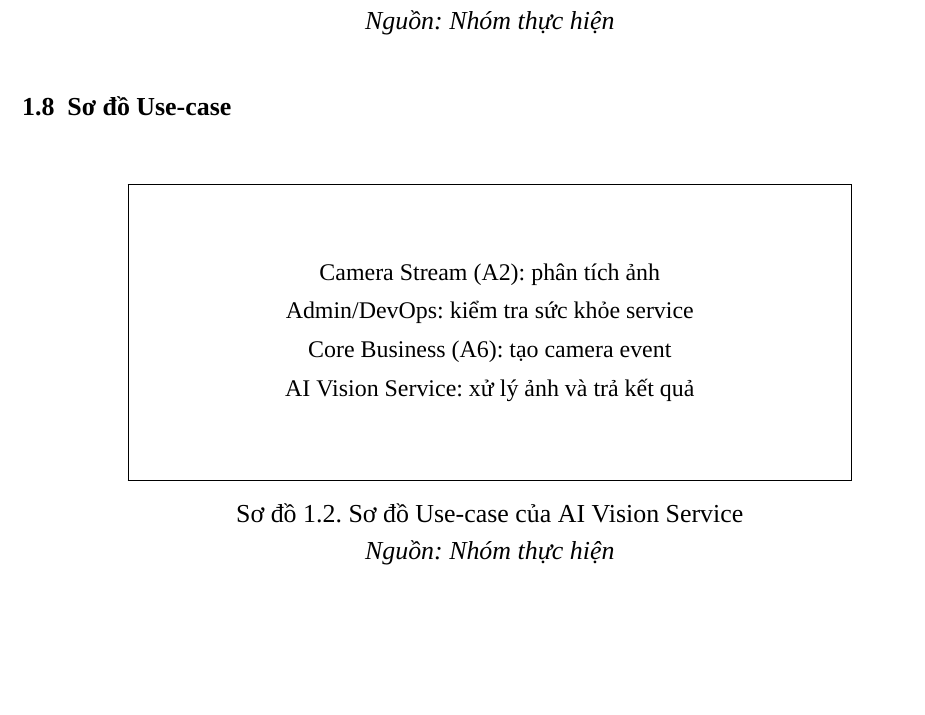
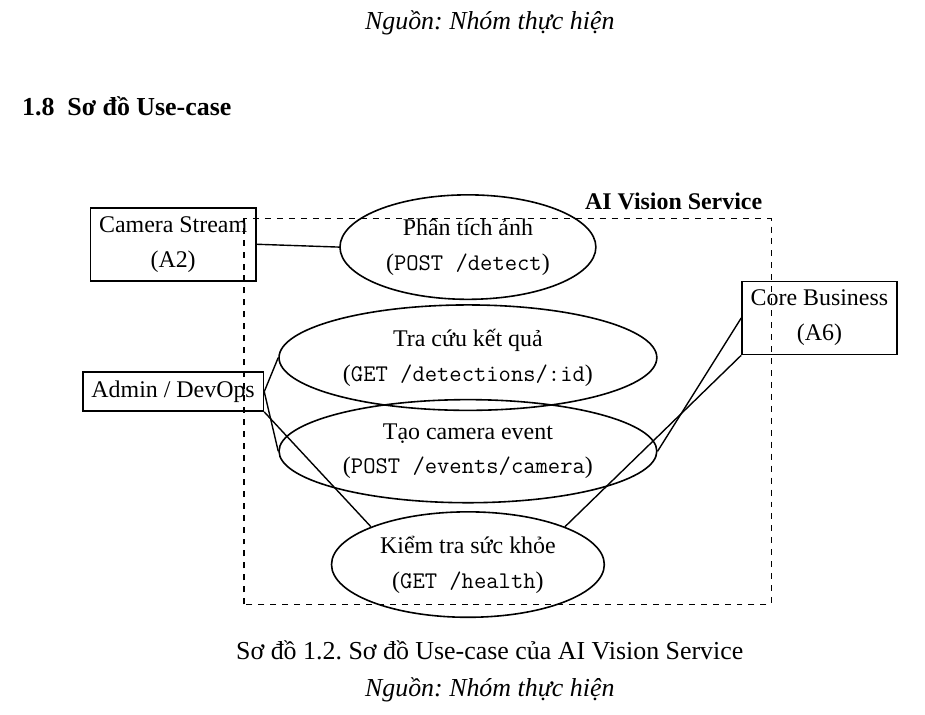
Before and after one commit to VietDucK53VB2/ketnoiA4, a LaTeX document (report/main.tex, which reads report/chapters/chuong1.tex, report/settings.tex): part of page 17 of 40, cut so that both start at the same text, the shorter picture padded with empty space. Compiled offline with XeLaTeX; a missing font is replaced by an installed copy or a similar font.

Commit message:
Vẽ lại sơ đồ use-case AI Vision

```diff
--- a/report/chapters/chuong1.tex
+++ b/report/chapters/chuong1.tex
@@ -219,12 +219,46 @@ A6 - Core Business nhận kết quả phát hiện qua adapter endpoint \Code{PO
 
 \begin{sodo}[H]
     \centering
-    \ReportTableFont
-    \fbox{\parbox[c][5cm][c]{0.76\textwidth}{\centering
-    Camera Stream (A2): phân tích ảnh\\[2pt]
-    Admin/DevOps: kiểm tra sức khỏe service\\[2pt]
-    Core Business (A6): tạo camera event\\[2pt]
-    AI Vision Service: xử lý ảnh và trả kết quả}}
+    \begin{tikzpicture}[
+        font=\ReportTableFont,
+        actor/.style={
+            rectangle,
+            draw=black,
+            line width=0.8pt,
+            minimum width=2.7cm,
+            minimum height=0.9cm,
+            align=center
+        },
+        usecase/.style={
+            ellipse,
+            draw=black,
+            line width=0.8pt,
+            minimum width=3.9cm,
+            minimum height=1.2cm,
+            align=center
+        },
+        relation/.style={draw=black,line width=0.7pt},
+        boundary/.style={draw=black,dashed,line width=0.7pt}
+    ]
+        \node[actor] (camera) at (0,4.3) {Camera Stream\\(A2)};
+        \node[actor,minimum width=2.3cm,minimum height=0.65cm] (admin) at (0,1.7) {Admin / DevOps};
+        \node[actor] (core) at (11.4,3.0) {Core Business\\(A6)};
+
+        \node[usecase] (detect) at (5.2,4.25) {Phân tích ảnh\\(\texttt{POST /detect})};
+        \node[usecase] (lookup) at (5.2,2.3) {Tra cứu kết quả\\(\texttt{GET /detections/:id})};
+        \node[usecase] (event) at (5.2,0.65) {Tạo camera event\\(\texttt{POST /events/camera})};
+        \node[usecase] (health) at (5.2,-1.35) {Kiểm tra sức khỏe\\(\texttt{GET /health})};
+
+        \draw[boundary] (1.25,-2.05) rectangle (10.55,4.75);
+        \node[anchor=south east,font=\bfseries\ReportTableFont] at (10.55,4.75) {AI Vision Service};
+
+        \draw[relation] (camera.east) -- (detect.west);
+        \draw[relation] (admin.east) -- (lookup.west);
+        \draw[relation] (admin.east) -- (event.west);
+        \draw[relation] (admin.south east) -- (health.north west);
+        \draw[relation] (core.west) -- (event.east);
+        \draw[relation] (core.south west) -- (health.north east);
+    \end{tikzpicture}
     \SodoCaption{Sơ đồ Use-case của AI Vision Service}{Nhóm thực hiện}
     \label{fig:use-case}
 \end{sodo}
--- a/report/settings.tex
+++ b/report/settings.tex
@@ -58,6 +58,7 @@
 \usepackage{tocloft}
 \usepackage{hyperref}
 \usepackage{tikz}
+\usetikzlibrary{arrows.meta,calc,positioning,shapes.geometric}
 \usepackage{eso-pic}
 \usepackage{fancyhdr}
 
```
